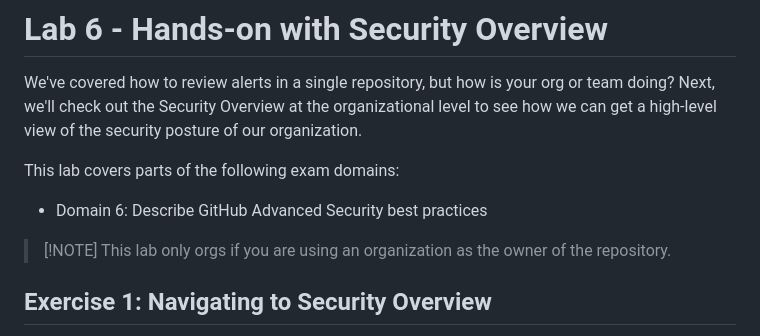
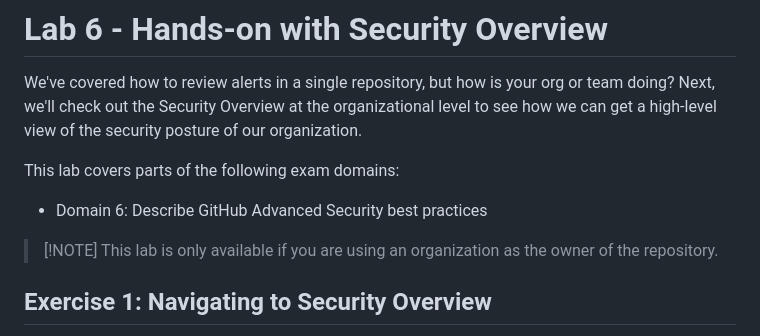
Before and after one commit to tspascoal-ce-dev/ghas-workshop, a Markdown page: _labs/lab6.md, the part around the change. Drawn GitHub-style.

Commit message:
fix requirement

```diff
--- a/_labs/lab6.md
+++ b/_labs/lab6.md
@@ -6,7 +6,7 @@ This lab covers parts of the following exam domains:
 
 - Domain 6: Describe GitHub Advanced Security best practices
 
-> [!NOTE] This lab only orgs if you are using an organization as the owner of the repository.
+> [!NOTE] This lab is only available if you are using an organization as the owner of the repository.
 
 ## Exercise 1: Navigating to Security Overview
 
```
